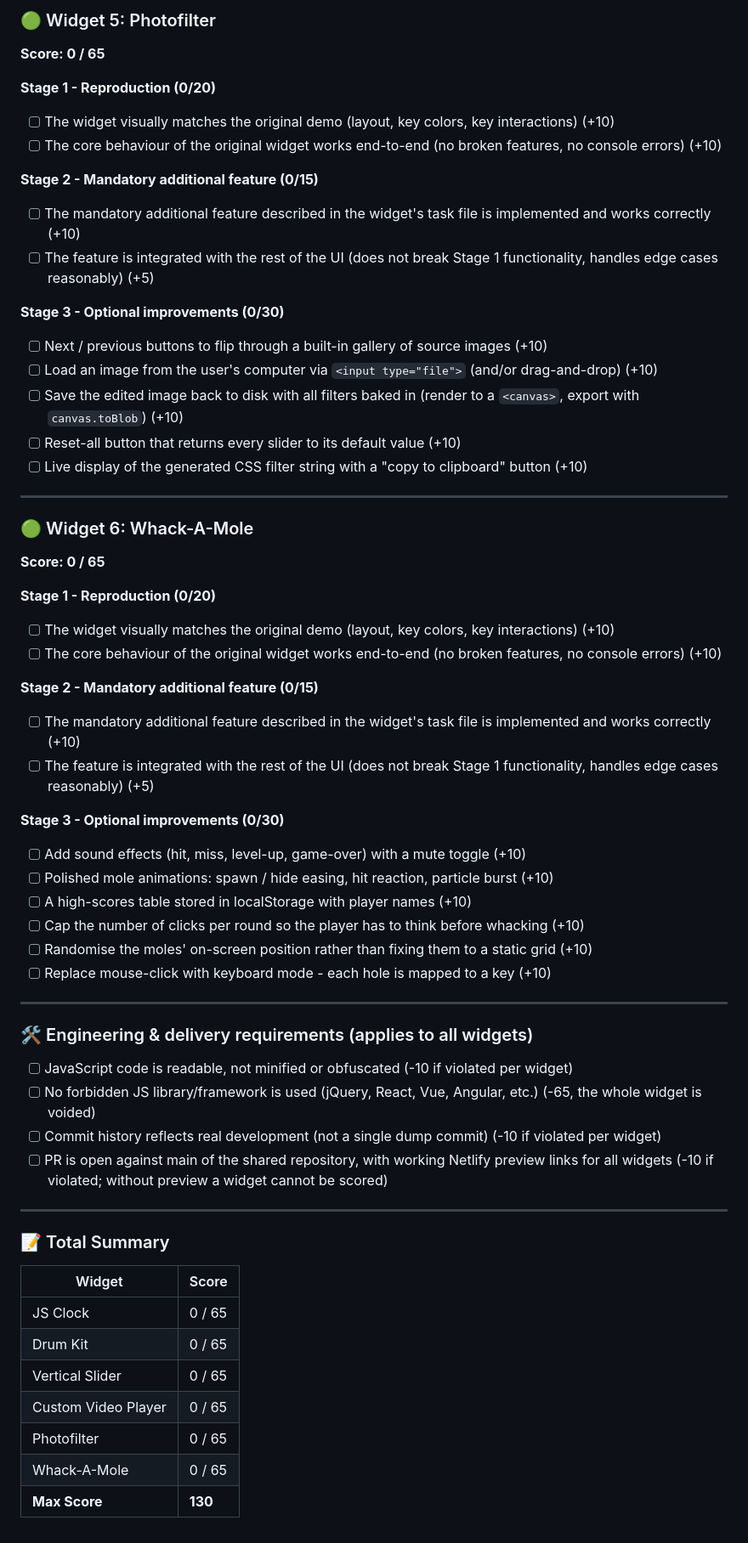
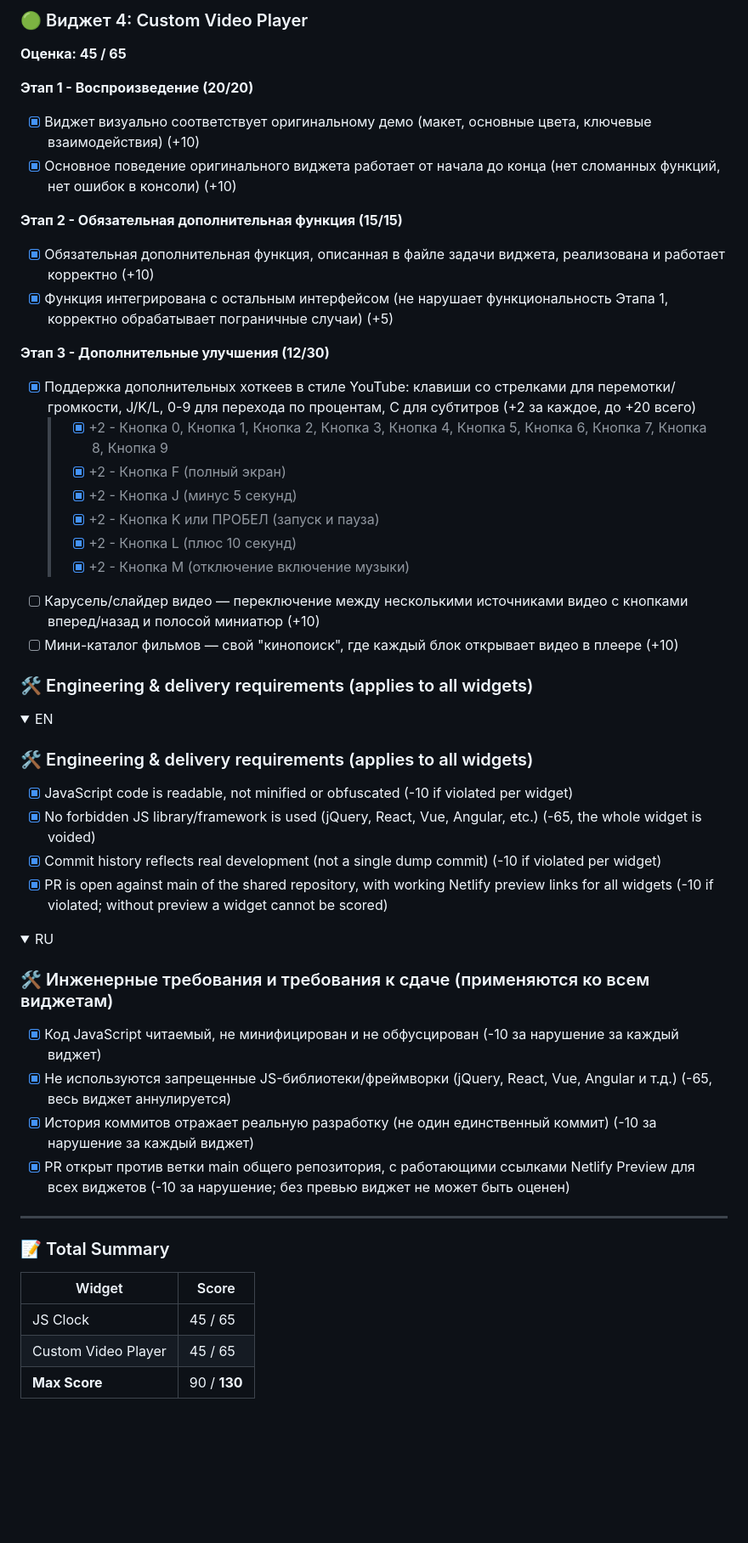
Before and after one commit to RSS-Js-FE-BootCamp/js30-widgets, a Markdown page: students/pavelhalanin/README.md, the part around one of its changes. Shown at 85% size. GitHub-like rendering; folded sections open; blank space fills up the shorter version.

```diff
--- a/students/pavelhalanin/README.md
+++ b/students/pavelhalanin/README.md
@@ -98,51 +98,51 @@
 
-### 🟢 Widget 5: Photofilter
-**Score: 0 / 65**
+### 🟢 Виджет 4: Custom Video Player
 
-**Stage 1 - Reproduction (0/20)**
-- [ ] The widget visually matches the original demo (layout, key colors, key interactions) (+10)
-- [ ] The core behaviour of the original widget works end-to-end (no broken features, no console errors) (+10)
+**Оценка: 45 / 65**
 
-**Stage 2 - Mandatory additional feature (0/15)**
-- [ ] The mandatory additional feature described in the widget's task file is implemented and works correctly (+10)
-- [ ] The feature is integrated with the rest of the UI (does not break Stage 1 functionality, handles edge cases reasonably) (+5)
+**Этап 1 - Воспроизведение (20/20)**
+- [x] Виджет визуально соответствует оригинальному демо (макет, основные цвета, ключевые взаимодействия) (+10)
+- [x] Основное поведение оригинального виджета работает от начала до конца (нет сломанных функций, нет ошибок в консоли) (+10)
 
-**Stage 3 - Optional improvements (0/30)**
-- [ ] Next / previous buttons to flip through a built-in gallery of source images (+10)
-- [ ] Load an image from the user's computer via `<input type="file">` (and/or drag-and-drop) (+10)
-- [ ] Save the edited image back to disk with all filters baked in (render to a `<canvas>`, export with `canvas.toBlob`) (+10)
-- [ ] Reset-all button that returns every slider to its default value (+10)
-- [ ] Live display of the generated CSS filter string with a "copy to clipboard" button (+10)
+**Этап 2 - Обязательная дополнительная функция (15/15)**
+- [x] Обязательная дополнительная функция, описанная в файле задачи виджета, реализована и работает корректно (+10)
+- [x] Функция интегрирована с остальным интерфейсом (не нарушает функциональность Этапа 1, корректно обрабатывает пограничные случаи) (+5)
 
----
-
-### 🟢 Widget 6: Whack-A-Mole
-**Score: 0 / 65**
-
-**Stage 1 - Reproduction (0/20)**
-- [ ] The widget visually matches the original demo (layout, key colors, key interactions) (+10)
-- [ ] The core behaviour of the original widget works end-to-end (no broken features, no console errors) (+10)
-
-**Stage 2 - Mandatory additional feature (0/15)**
-- [ ] The mandatory additional feature described in the widget's task file is implemented and works correctly (+10)
-- [ ] The feature is integrated with the rest of the UI (does not break Stage 1 functionality, handles edge cases reasonably) (+5)
-
-**Stage 3 - Optional improvements (0/30)**
-- [ ] Add sound effects (hit, miss, level-up, game-over) with a mute toggle (+10)
-- [ ] Polished mole animations: spawn / hide easing, hit reaction, particle burst (+10)
-- [ ] A high-scores table stored in localStorage with player names (+10)
-- [ ] Cap the number of clicks per round so the player has to think before whacking (+10)
-- [ ] Randomise the moles' on-screen position rather than fixing them to a static grid (+10)
-- [ ] Replace mouse-click with keyboard mode - each hole is mapped to a key (+10)
-
----
+**Этап 3 - Дополнительные улучшения (12/30)**
+- [x] Поддержка дополнительных хоткеев в стиле YouTube: клавиши со стрелками для перемотки/громкости, J/K/L, 0-9 для перехода по процентам, C для субтитров (+2 за каждое, до +20 всего)
+    > - [x] +2 - Кнопка 0, Кнопка 1, Кнопка 2, Кнопка 3, Кнопка 4, Кнопка 5, Кнопка 6, Кнопка 7, Кнопка 8, Кнопка 9
+    > - [x] +2 - Кнопка F (полный экран)
+    > - [x] +2 - Кнопка J (минус 5 секунд)
+    > - [x] +2 - Кнопка K или ПРОБЕЛ (запуск и пауза)
+    > - [x] +2 - Кнопка L (плюс 10 секунд)
+    > - [x] +2 - Кнопка M (отключение включение музыки)
+- [ ] Карусель/слайдер видео — переключение между несколькими источниками видео с кнопками вперед/назад и полосой миниатюр (+10)
+- [ ] Мини-каталог фильмов — свой "кинопоиск", где каждый блок открывает видео в плеере (+10)
+</details>
 
 ### 🛠 Engineering & delivery requirements (applies to all widgets)
 
-- [ ] JavaScript code is readable, not minified or obfuscated (-10 if violated per widget)
-- [ ] No forbidden JS library/framework is used (jQuery, React, Vue, Angular, etc.) (-65, the whole widget is voided)
-- [ ] Commit history reflects real development (not a single dump commit) (-10 if violated per widget)
-- [ ] PR is open against main of the shared repository, with working Netlify preview links for all widgets (-10 if violated; without preview a widget cannot be scored)
+<details>
+<summary>EN</summary>
+
+### 🛠 Engineering & delivery requirements (applies to all widgets)
+
+- [x] JavaScript code is readable, not minified or obfuscated (-10 if violated per widget)
+- [x] No forbidden JS library/framework is used (jQuery, React, Vue, Angular, etc.) (-65, the whole widget is voided)
+- [x] Commit history reflects real development (not a single dump commit) (-10 if violated per widget)
+- [x] PR is open against main of the shared repository, with working Netlify preview links for all widgets (-10 if violated; without preview a widget cannot be scored)
+</details>
+
+<details>
+<summary>RU</summary>
+
+### 🛠 Инженерные требования и требования к сдаче (применяются ко всем виджетам)
+
+- [x] Код JavaScript читаемый, не минифицирован и не обфусцирован (-10 за нарушение за каждый виджет)
+- [x] Не используются запрещенные JS-библиотеки/фреймворки (jQuery, React, Vue, Angular и т.д.) (-65, весь виджет аннулируется)
+- [x] История коммитов отражает реальную разработку (не один единственный коммит) (-10 за нарушение за каждый виджет)
+- [x] PR открыт против ветки main общего репозитория, с работающими ссылками Netlify Preview для всех виджетов (-10 за нарушение; без превью виджет не может быть оценен)
+</details>
 
 ---
 
@@ -151,10 +151,6 @@
 
 | Widget | Score |
 |---|---|
-| JS Clock | 0 / 65 |
-| Drum Kit | 0 / 65 |
-| Vertical Slider | 0 / 65 |
-| Custom Video Player | 0 / 65 |
-| Photofilter | 0 / 65 |
-| Whack-A-Mole | 0 / 65 |
-| **Max Score** | **130** |
+| JS Clock | 45 / 65 |
+| Custom Video Player | 45 / 65 |
+| **Max Score** | 90 / **130** |
```
Also changed, not shown: other parts of students/pavelhalanin/README.md (+56 -56 lines).
